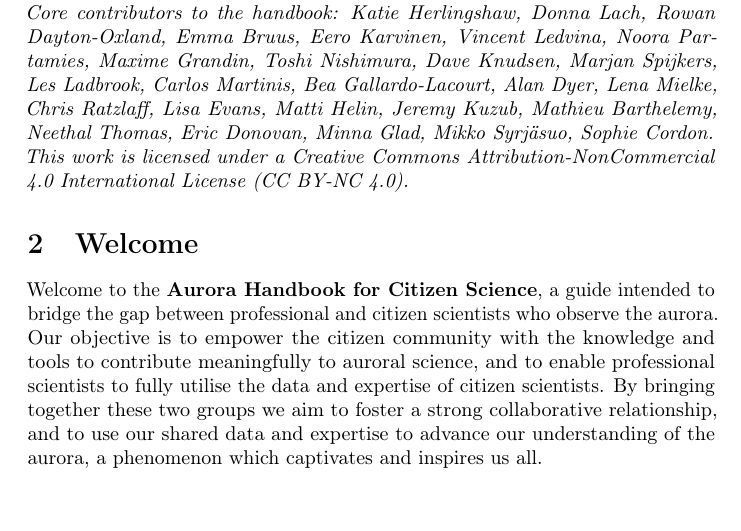
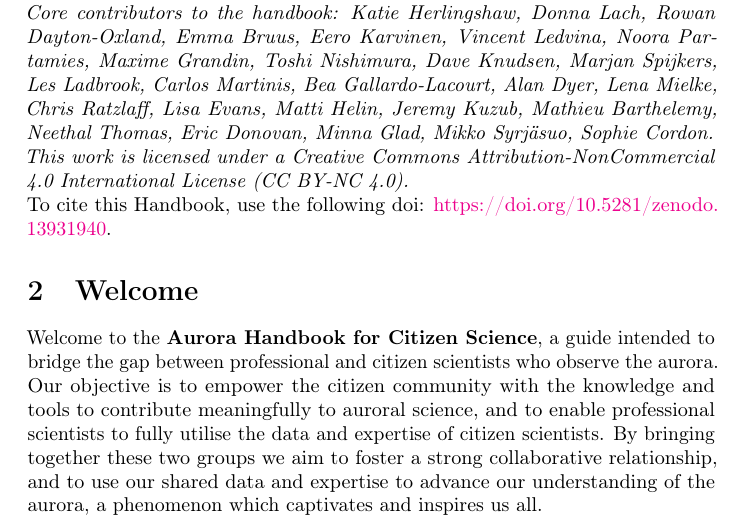
Before and after one commit to kherli/Aurora-Field-Guide-And-Handbook, a LaTeX document (main.tex): part of page 4 of 77, cut so that both start at the same text. Compiled offline with pdfLaTeX.

Commit message:
Updates from Overleaf

```diff
--- a/main.tex
+++ b/main.tex
@@ -47,7 +47,8 @@
 %\contributed{Maxime}
 \textit{This project was supported by the International Space Science Institute (ISSI) in Bern, Switzerland through the ISSI Working Group ARCTICS - \href{https://collab.issibern.ch/arctics/}{Auroral Research Coordination: Towards Internationalised Citizen Science.}}\footnote{https://collab.issibern.ch/arctics/}\index{ARCTICS}\\
 \textit{Core contributors to the handbook: Katie Herlingshaw, Donna Lach, Rowan Dayton-Oxland, Emma Bruus, Eero Karvinen, Vincent Ledvina, Noora Partamies, Maxime Grandin, Toshi Nishimura, Dave Knudsen, Marjan Spijkers, Les Ladbrook, Carlos Martinis, Bea Gallardo-Lacourt, Alan Dyer, Lena Mielke, Chris Ratzlaff, Lisa Evans, Matti Helin, Jeremy Kuzub, Mathieu Barthelemy, Neethal Thomas, Eric Donovan, Minna Glad, Mikko Syrjäsuo, Sophie Cordon.}\\
-\textit{This work is licensed under a Creative Commons Attribution-NonCommercial 4.0 International License (CC BY-NC 4.0).}
+\textit{This work is licensed under a Creative Commons Attribution-NonCommercial 4.0 International License (CC BY-NC 4.0).}\\
+To cite this Handbook, use the following doi: \url{https://doi.org/10.5281/zenodo.13931940}.
 
 
 \section{Welcome}
```
Also changed, not shown: Aurora_Handbook.pdf (added), OLD_Fig5_IMF.jpg (deleted).
